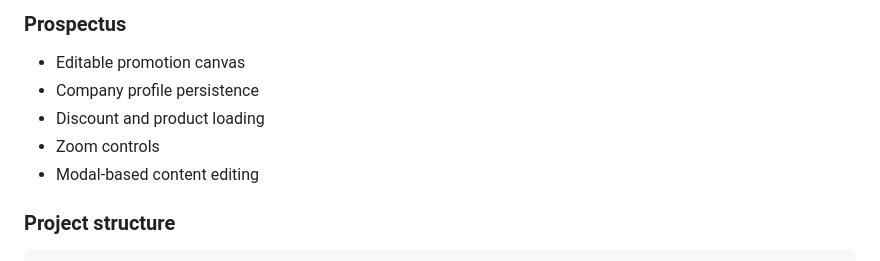
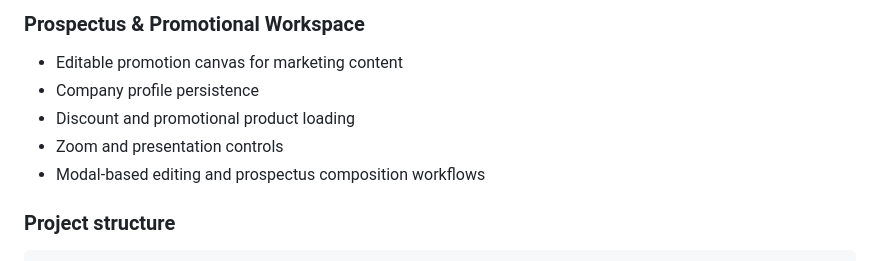
Before and after one commit to somdrabb/ivms-platform, a Markdown page: README.md, the part around one of its changes. Rendered like a GitHub page.

```diff
--- a/README.md
+++ b/README.md
@@ -194,11 +198,10 @@ The prospectus workspace is used to design promotional layouts and marketing pag
 
-### Prospectus
-- Editable promotion canvas
+### Prospectus & Promotional Workspace
+- Editable promotion canvas for marketing content
 - Company profile persistence
-- Discount and product loading
-- Zoom controls
-- Modal-based content editing
-
+- Discount and promotional product loading
+- Zoom and presentation controls
+- Modal-based editing and prospectus composition workflows
 
 ### Project structure
 
```
Also changed, not shown: other parts of README.md (+51 -47 lines).
